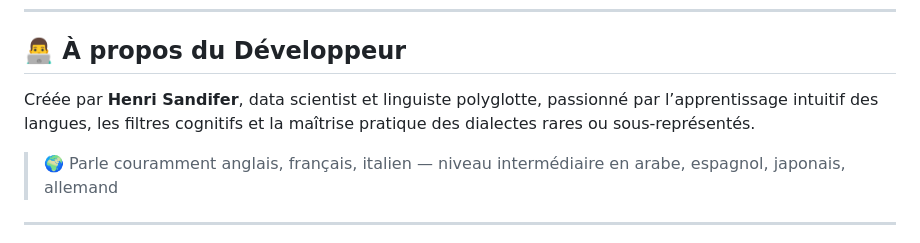
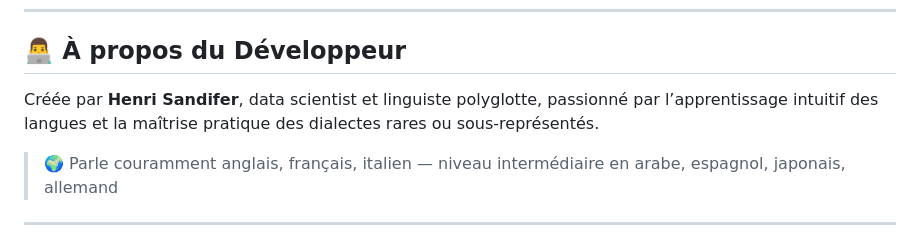
Before and after one commit to HenriSandifer/Saudi_Arabic_Flash_Cards_Flutter, a Markdown page: README.fr.md, the part around one of its changes. Rendered like a GitHub page.

```diff
--- a/README.fr.md
+++ b/README.fr.md
@@ -133,7 +133,7 @@ L’application cible actuellement le dialecte **saoudien**, basé sur l’usage
 
 ## 👨‍💻 À propos du Développeur
 
-Créée par **Henri Sandifer**, data scientist et linguiste polyglotte, passionné par l’apprentissage intuitif des langues, les filtres cognitifs et la maîtrise pratique des dialectes rares ou sous-représentés.
+Créée par **Henri Sandifer**, data scientist et linguiste polyglotte, passionné par l’apprentissage intuitif des langues et la maîtrise pratique des dialectes rares ou sous-représentés.
 
 > 🌍 Parle couramment anglais, français, italien — niveau intermédiaire en arabe, espagnol, japonais, allemand
 
```
Also changed, not shown: other parts of README.fr.md (+1 -1 lines), README.md (+2 -2 lines).
